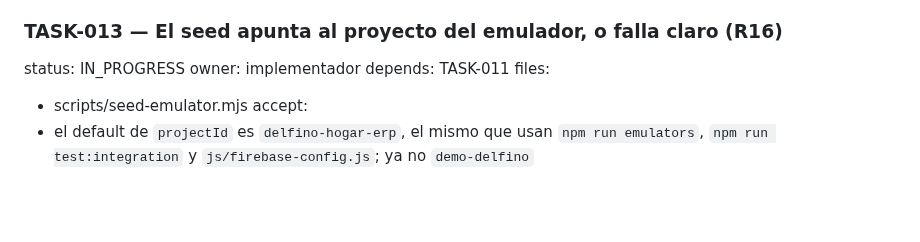
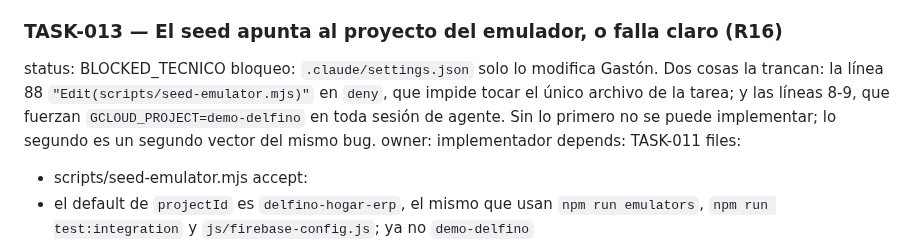
Before and after one commit to delfinohogar/delfino-erp, a Markdown page: migration/TASKS.md, the part around the change. Drawn GitHub-style; blank space fills up the shorter version.

```diff
--- a/migration/TASKS.md
+++ b/migration/TASKS.md
@@ -84,7 +84,11 @@ accept:
 - se actualiza R14 en RISKS.md como mitigado, con la fecha
 
 ### TASK-013 — El seed apunta al proyecto del emulador, o falla claro (R16)
-status: IN_PROGRESS
+status: BLOCKED_TECNICO
+bloqueo: `.claude/settings.json` solo lo modifica Gastón. Dos cosas la trancan: la línea 88
+  `"Edit(scripts/seed-emulator.mjs)"` en `deny`, que impide tocar el único archivo de la tarea; y
+  las líneas 8-9, que fuerzan `GCLOUD_PROJECT=demo-delfino` en toda sesión de agente. Sin lo
+  primero no se puede implementar; lo segundo es un segundo vector del mismo bug.
 owner: implementador
 depends: TASK-011
 files:
```
Also changed, not shown: migration/DECISIONS.md (+25 -1 lines).
